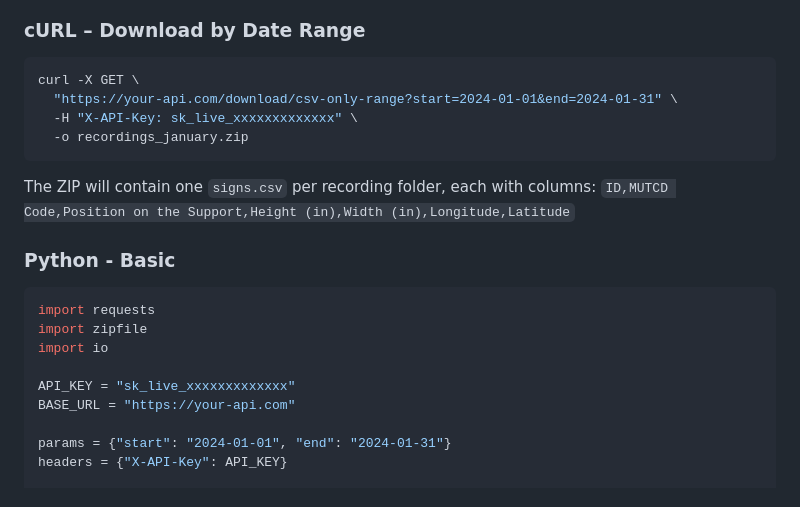
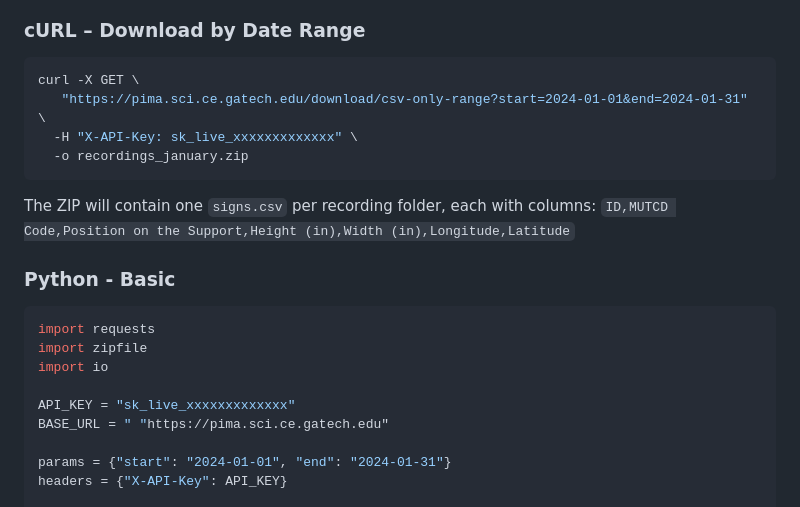
Before and after one commit to antosomzi/traffic-sign-app, a Markdown page: API_B2B.md, the part around the change. Drawn GitHub-style.

Commit message:
Change API base URL and cURL command
Updated the API base URL and cURL command for downloading CSV data.

````diff
--- a/API_B2B.md
+++ b/API_B2B.md
@@ -150,7 +150,7 @@ Header: X-API-Key: sk_live_xxxxxxxxxxxxx
 
 ```bash
 curl -X GET \
-  "https://your-api.com/download/csv-only-range?start=2024-01-01&end=2024-01-31" \
+   "https://pima.sci.ce.gatech.edu/download/csv-only-range?start=2024-01-01&end=2024-01-31" \
   -H "X-API-Key: sk_live_xxxxxxxxxxxxx" \
   -o recordings_january.zip
 ```
@@ -166,7 +166,7 @@ import zipfile
 import io
 
 API_KEY = "sk_live_xxxxxxxxxxxxx"
-BASE_URL = "https://your-api.com"
+BASE_URL = " "https://pima.sci.ce.gatech.edu"
 
 params = {"start": "2024-01-01", "end": "2024-01-31"}
 headers = {"X-API-Key": API_KEY}
````
